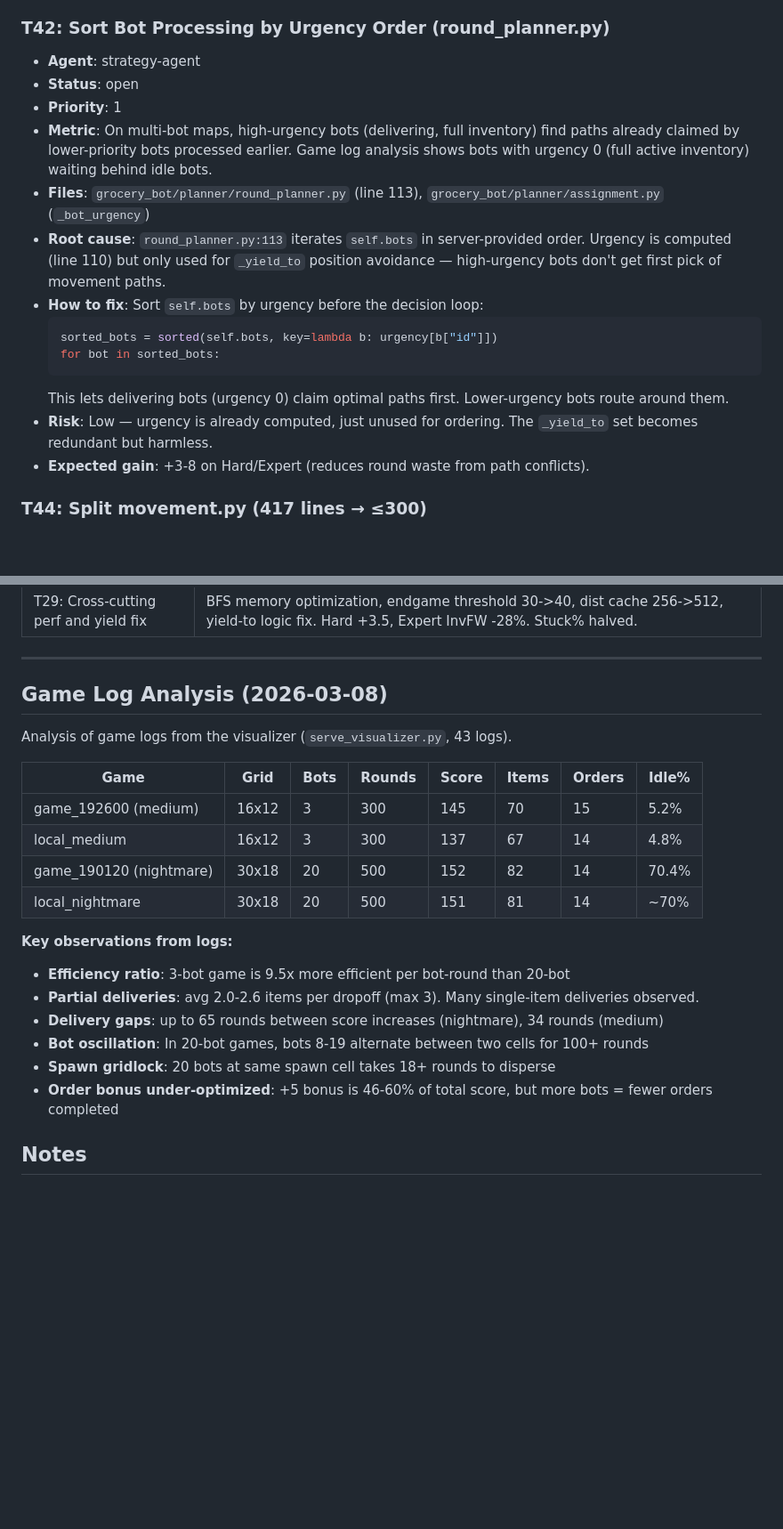
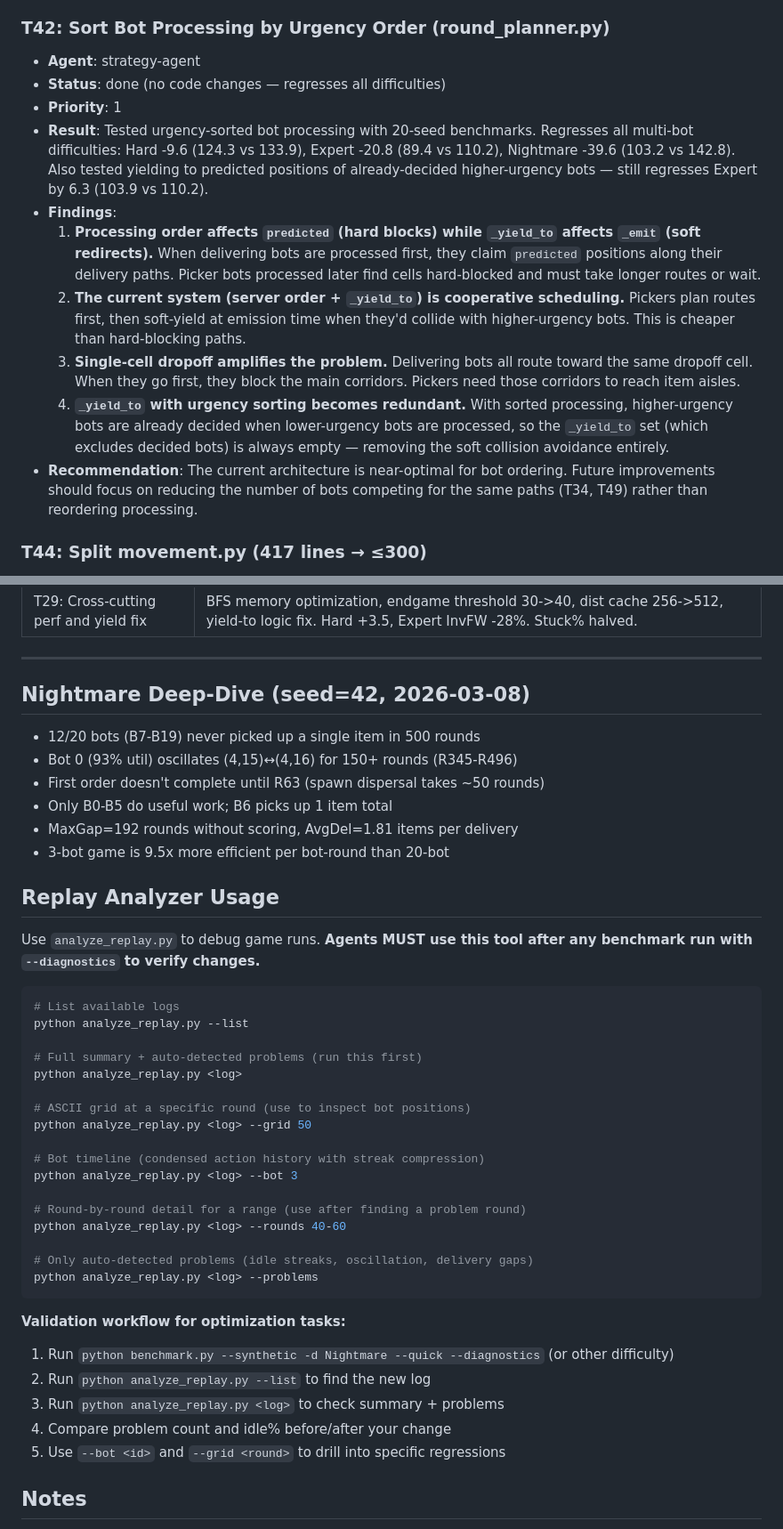
Before and after one commit to mariusog/grocery_bot, a Markdown page: TASKS.md, 2 parts joined by grey strips. Shown at 89% size. Rendered like a GitHub page; blank space fills up the shorter version.

````diff
--- a/TASKS.md
+++ b/TASKS.md
@@ -214,19 +231,15 @@ Status: `open` | `in-progress` | `done` | `blocked`
 
 ### T42: Sort Bot Processing by Urgency Order (round_planner.py)
 - **Agent**: strategy-agent
-- **Status**: open
+- **Status**: done (no code changes — regresses all difficulties)
 - **Priority**: 1
-- **Metric**: On multi-bot maps, high-urgency bots (delivering, full inventory) find paths already claimed by lower-priority bots processed earlier. Game log analysis shows bots with urgency 0 (full active inventory) waiting behind idle bots.
-- **Files**: `grocery_bot/planner/round_planner.py` (line 113), `grocery_bot/planner/assignment.py` (`_bot_urgency`)
-- **Root cause**: `round_planner.py:113` iterates `self.bots` in server-provided order. Urgency is computed (line 110) but only used for `_yield_to` position avoidance — high-urgency bots don't get first pick of movement paths.
-- **How to fix**: Sort `self.bots` by urgency before the decision loop:
-  ```python
-  sorted_bots = sorted(self.bots, key=lambda b: urgency[b["id"]])
-  for bot in sorted_bots:
-  ```
-  This lets delivering bots (urgency 0) claim optimal paths first. Lower-urgency bots route around them.
-- **Risk**: Low — urgency is already computed, just unused for ordering. The `_yield_to` set becomes redundant but harmless.
-- **Expected gain**: +3-8 on Hard/Expert (reduces round waste from path conflicts).
+- **Result**: Tested urgency-sorted bot processing with 20-seed benchmarks. Regresses all multi-bot difficulties: Hard -9.6 (124.3 vs 133.9), Expert -20.8 (89.4 vs 110.2), Nightmare -39.6 (103.2 vs 142.8). Also tested yielding to predicted positions of already-decided higher-urgency bots — still regresses Expert by 6.3 (103.9 vs 110.2).
+- **Findings**:
+  1. **Processing order affects `predicted` (hard blocks) while `_yield_to` affects `_emit` (soft redirects).** When delivering bots are processed first, they claim `predicted` positions along their delivery paths. Picker bots processed later find cells hard-blocked and must take longer routes or wait.
+  2. **The current system (server order + `_yield_to`) is cooperative scheduling.** Pickers plan routes first, then soft-yield at emission time when they'd collide with higher-urgency bots. This is cheaper than hard-blocking paths.
+  3. **Single-cell dropoff amplifies the problem.** Delivering bots all route toward the same dropoff cell. When they go first, they block the main corridors. Pickers need those corridors to reach item aisles.
+  4. **`_yield_to` with urgency sorting becomes redundant.** With sorted processing, higher-urgency bots are already decided when lower-urgency bots are processed, so the `_yield_to` set (which excludes decided bots) is always empty — removing the soft collision avoidance entirely.
+- **Recommendation**: The current architecture is near-optimal for bot ordering. Future improvements should focus on reducing the number of bots competing for the same paths (T34, T49) rather than reordering processing.
 
 ### T44: Split movement.py (417 lines → ≤300)
 - **Agent**: strategy-agent
@@ -339,24 +374,45 @@ Status: `open` | `in-progress` | `done` | `blocked`
 
 ---
 
-## Game Log Analysis (2026-03-08)
+## Nightmare Deep-Dive (seed=42, 2026-03-08)
 
-Analysis of game logs from the visualizer (`serve_visualizer.py`, 43 logs).
+- 12/20 bots (B7-B19) never picked up a single item in 500 rounds
+- Bot 0 (93% util) oscillates (4,15)↔(4,16) for 150+ rounds (R345-R496)
+- First order doesn't complete until R63 (spawn dispersal takes ~50 rounds)
+- Only B0-B5 do useful work; B6 picks up 1 item total
+- MaxGap=192 rounds without scoring, AvgDel=1.81 items per delivery
+- 3-bot game is 9.5x more efficient per bot-round than 20-bot
 
-| Game | Grid | Bots | Rounds | Score | Items | Orders | Idle% |
-|------|------|------|--------|-------|-------|--------|-------|
-| game_192600 (medium) | 16x12 | 3 | 300 | 145 | 70 | 15 | 5.2% |
-| local_medium | 16x12 | 3 | 300 | 137 | 67 | 14 | 4.8% |
-| game_190120 (nightmare) | 30x18 | 20 | 500 | 152 | 82 | 14 | 70.4% |
-| local_nightmare | 30x18 | 20 | 500 | 151 | 81 | 14 | ~70% |
+## Replay Analyzer Usage
 
-**Key observations from logs:**
-- **Efficiency ratio**: 3-bot game is 9.5x more efficient per bot-round than 20-bot
-- **Partial deliveries**: avg 2.0-2.6 items per dropoff (max 3). Many single-item deliveries observed.
-- **Delivery gaps**: up to 65 rounds between score increases (nightmare), 34 rounds (medium)
-- **Bot oscillation**: In 20-bot games, bots 8-19 alternate between two cells for 100+ rounds
-- **Spawn gridlock**: 20 bots at same spawn cell takes 18+ rounds to disperse
-- **Order bonus under-optimized**: +5 bonus is 46-60% of total score, but more bots = fewer orders completed
+Use `analyze_replay.py` to debug game runs. **Agents MUST use this tool after any benchmark run with `--diagnostics` to verify changes.**
+
+```sh
+# List available logs
+python analyze_replay.py --list
+
+# Full summary + auto-detected problems (run this first)
+python analyze_replay.py <log>
+
+# ASCII grid at a specific round (use to inspect bot positions)
+python analyze_replay.py <log> --grid 50
+
+# Bot timeline (condensed action history with streak compression)
+python analyze_replay.py <log> --bot 3
+
+# Round-by-round detail for a range (use after finding a problem round)
+python analyze_replay.py <log> --rounds 40-60
+
+# Only auto-detected problems (idle streaks, oscillation, delivery gaps)
+python analyze_replay.py <log> --problems
+```
+
+**Validation workflow for optimization tasks:**
+1. Run `python benchmark.py --synthetic -d Nightmare --quick --diagnostics` (or other difficulty)
+2. Run `python analyze_replay.py --list` to find the new log
+3. Run `python analyze_replay.py <log>` to check summary + problems
+4. Compare problem count and idle% before/after your change
+5. Use `--bot <id>` and `--grid <round>` to drill into specific regressions
 
 ## Notes
 
````
Also changed, not shown: other parts of TASKS.md (+71 -32 lines).
